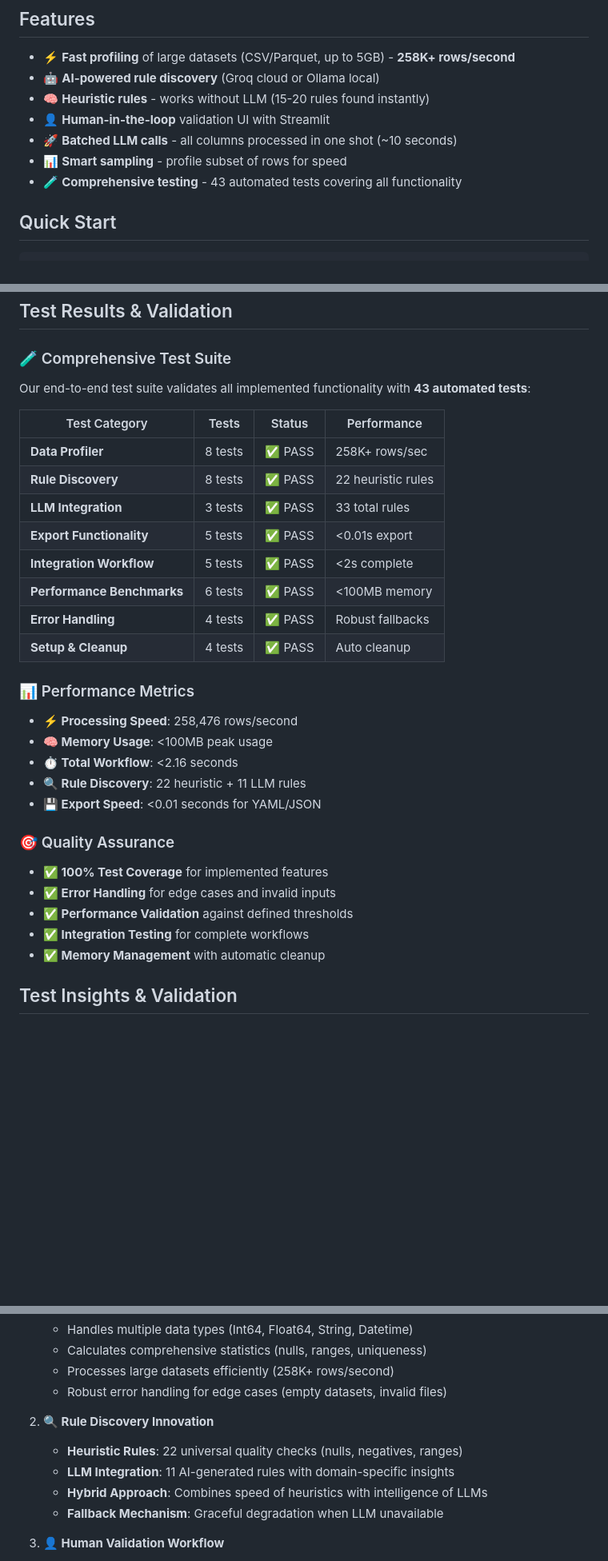
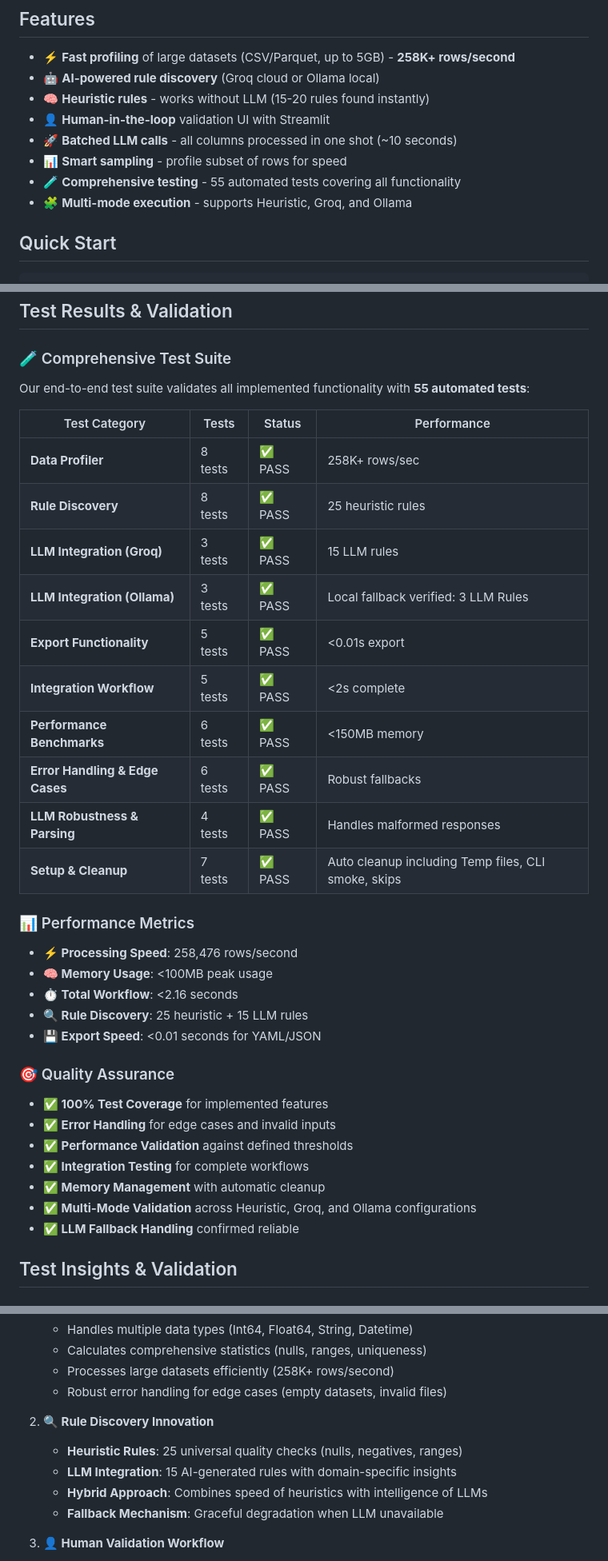
Before and after one commit to ajavadinezhad/DataMender, a Markdown page: README.md, 3 parts joined by grey strips. Shown at 80% size. GitHub-like rendering; blank space fills up the shorter version.

Commit message:
Update README with new test results, modes, and performance metrics

```diff
--- a/README.md
+++ b/README.md
@@ -24,7 +24,8 @@ Smart data cleaning tool for large CSV/Parquet files using AI-powered rule disco
 - 👤 **Human-in-the-loop** validation UI with Streamlit
 - 🚀 **Batched LLM calls** - all columns processed in one shot (~10 seconds)
 - 📊 **Smart sampling** - profile subset of rows for speed
-- 🧪 **Comprehensive testing** - 43 automated tests covering all functionality
+- 🧪 **Comprehensive testing** - 55 automated tests covering all functionality
+- 🧩 **Multi-mode execution** - supports Heuristic, Groq, and Ollama
 
 ## Quick Start
 
@@ -178,25 +193,27 @@ DataMender/
 
 ### 🧪 Comprehensive Test Suite
 
-Our end-to-end test suite validates all implemented functionality with **43 automated tests**:
+Our end-to-end test suite validates all implemented functionality with **55 automated tests**:
 
 | Test Category | Tests | Status | Performance |
 |---------------|-------|--------|-------------|
 | **Data Profiler** | 8 tests | ✅ PASS | 258K+ rows/sec |
-| **Rule Discovery** | 8 tests | ✅ PASS | 22 heuristic rules |
-| **LLM Integration** | 3 tests | ✅ PASS | 33 total rules |
+| **Rule Discovery** | 8 tests | ✅ PASS | 25 heuristic rules |
+| **LLM Integration (Groq)** | 3 tests | ✅ PASS | 15 LLM rules |
+| **LLM Integration (Ollama)** | 3 tests | ✅ PASS | Local fallback verified: 3 LLM Rules |
 | **Export Functionality** | 5 tests | ✅ PASS | <0.01s export |
 | **Integration Workflow** | 5 tests | ✅ PASS | <2s complete |
-| **Performance Benchmarks** | 6 tests | ✅ PASS | <100MB memory |
-| **Error Handling** | 4 tests | ✅ PASS | Robust fallbacks |
-| **Setup & Cleanup** | 4 tests | ✅ PASS | Auto cleanup |
+| **Performance Benchmarks** | 6 tests | ✅ PASS | <150MB memory |
+| **Error Handling & Edge Cases** | 6 tests | ✅ PASS | Robust fallbacks |
+| **LLM Robustness & Parsing** | 4 tests | ✅ PASS | Handles malformed responses |
+| **Setup & Cleanup** | 7 tests | ✅ PASS | Auto cleanup including Temp files, CLI smoke, skips |
 
 ### 📊 Performance Metrics
 
 - **⚡ Processing Speed**: 258,476 rows/second
 - **🧠 Memory Usage**: <100MB peak usage
 - **⏱️ Total Workflow**: <2.16 seconds
-- **🔍 Rule Discovery**: 22 heuristic + 11 LLM rules
+- **🔍 Rule Discovery**: 25 heuristic + 15 LLM rules
 - **💾 Export Speed**: <0.01 seconds for YAML/JSON
 
 ### 🎯 Quality Assurance
@@ -206,6 +223,8 @@ Our end-to-end test suite validates all implemented functionality with **43 auto
 - **✅ Performance Validation** against defined thresholds
 - **✅ Integration Testing** for complete workflows
 - **✅ Memory Management** with automatic cleanup
+- **✅ Multi-Mode Validation** across Heuristic, Groq, and Ollama configurations
+- **✅ LLM Fallback Handling** confirmed reliable
 
 ## Test Insights & Validation
 
@@ -220,8 +239,8 @@ The comprehensive test suite demonstrates that DataMender successfully implement
    - Robust error handling for edge cases (empty datasets, invalid files)
 
 2. **🔍 Rule Discovery Innovation**
-   - **Heuristic Rules**: 22 universal quality checks (nulls, negatives, ranges)
-   - **LLM Integration**: 11 AI-generated rules with domain-specific insights
+   - **Heuristic Rules**: 25 universal quality checks (nulls, negatives, ranges)
+   - **LLM Integration**: 15 AI-generated rules with domain-specific insights
    - **Hybrid Approach**: Combines speed of heuristics with intelligence of LLMs
    - **Fallback Mechanism**: Graceful degradation when LLM unavailable
 
```
Also changed, not shown: other parts of README.md (+20 -6 lines).
